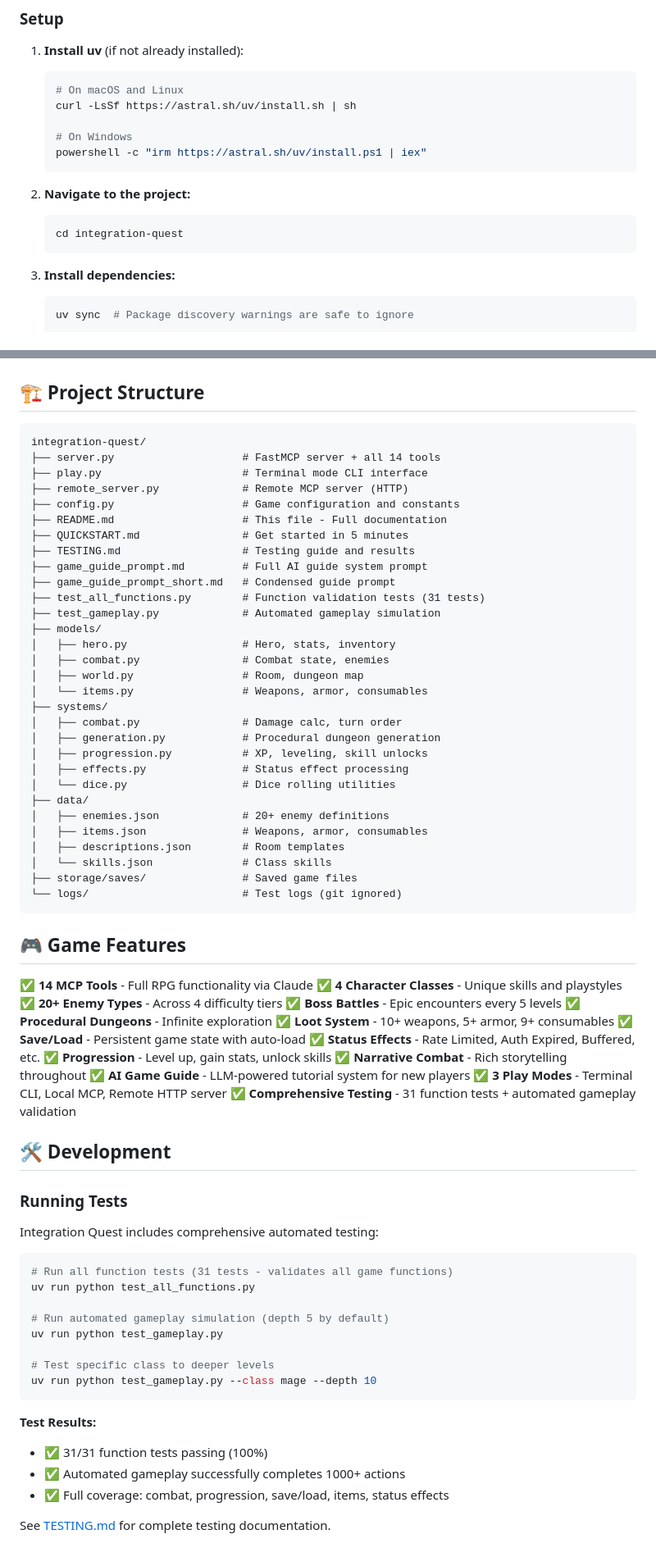
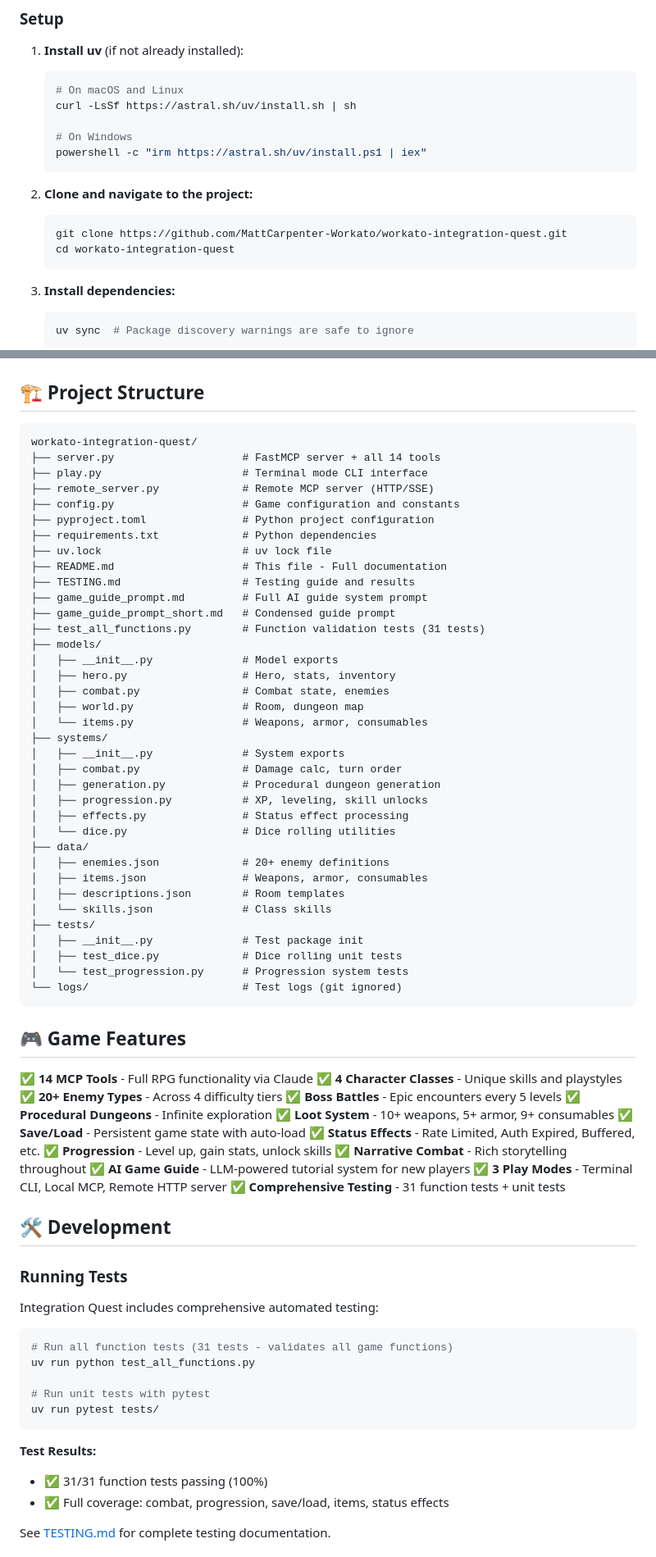
Before and after one commit to MattCarpenter-Workato/workato-integration-quest, a Markdown page: README.md, 2 parts joined by grey strips. Shown: that part at 82% size. GitHub-like rendering.

Commit message:
Update README.md for improved setup instructions and project structure

````diff
--- a/README.md
+++ b/README.md
@@ -30,9 +30,10 @@ The choice is yours. The legacy systems await.
    powershell -c "irm https://astral.sh/uv/install.ps1 | iex"
    ```
 
-2. **Navigate to the project:**
+2. **Clone and navigate to the project:**
    ```bash
-   cd integration-quest
+   git clone https://github.com/MattCarpenter-Workato/workato-integration-quest.git
+   cd workato-integration-quest
    ```
 
 3. **Install dependencies:**
@@ -350,24 +351,27 @@ Special: Can inflict Rate Limited status
 ## 🏗️ Project Structure
 
 ```
-integration-quest/
+workato-integration-quest/
 ├── server.py                    # FastMCP server + all 14 tools
 ├── play.py                      # Terminal mode CLI interface
-├── remote_server.py             # Remote MCP server (HTTP)
+├── remote_server.py             # Remote MCP server (HTTP/SSE)
 ├── config.py                    # Game configuration and constants
+├── pyproject.toml               # Python project configuration
+├── requirements.txt             # Python dependencies
+├── uv.lock                      # uv lock file
 ├── README.md                    # This file - Full documentation
-├── QUICKSTART.md                # Get started in 5 minutes
 ├── TESTING.md                   # Testing guide and results
 ├── game_guide_prompt.md         # Full AI guide system prompt
 ├── game_guide_prompt_short.md   # Condensed guide prompt
 ├── test_all_functions.py        # Function validation tests (31 tests)
-├── test_gameplay.py             # Automated gameplay simulation
 ├── models/
+│   ├── __init__.py              # Model exports
 │   ├── hero.py                  # Hero, stats, inventory
 │   ├── combat.py                # Combat state, enemies
 │   ├── world.py                 # Room, dungeon map
 │   └── items.py                 # Weapons, armor, consumables
 ├── systems/
+│   ├── __init__.py              # System exports
 │   ├── combat.py                # Damage calc, turn order
 │   ├── generation.py            # Procedural dungeon generation
 │   ├── progression.py           # XP, leveling, skill unlocks
@@ -378,7 +382,10 @@ integration-quest/
 │   ├── items.json               # Weapons, armor, consumables
 │   ├── descriptions.json        # Room templates
 │   └── skills.json              # Class skills
-├── storage/saves/               # Saved game files
+├── tests/
+│   ├── __init__.py              # Test package init
+│   ├── test_dice.py             # Dice rolling unit tests
+│   └── test_progression.py      # Progression system tests
 └── logs/                        # Test logs (git ignored)
 ```
 
@@ -396,7 +403,7 @@ integration-quest/
 ✅ **Narrative Combat** - Rich storytelling throughout
 ✅ **AI Game Guide** - LLM-powered tutorial system for new players
 ✅ **3 Play Modes** - Terminal CLI, Local MCP, Remote HTTP server
-✅ **Comprehensive Testing** - 31 function tests + automated gameplay validation
+✅ **Comprehensive Testing** - 31 function tests + unit tests
 
 ## 🛠️ Development
 
@@ -408,16 +415,12 @@ Integration Quest includes comprehensive automated testing:
 # Run all function tests (31 tests - validates all game functions)
 uv run python test_all_functions.py
 
-# Run automated gameplay simulation (depth 5 by default)
-uv run python test_gameplay.py
-
-# Test specific class to deeper levels
-uv run python test_gameplay.py --class mage --depth 10
+# Run unit tests with pytest
+uv run pytest tests/
 ```
 
 **Test Results:**
 - ✅ 31/31 function tests passing (100%)
-- ✅ Automated gameplay successfully completes 1000+ actions
 - ✅ Full coverage: combat, progression, save/load, items, status effects
 
 See [TESTING.md](TESTING.md) for complete testing documentation.
````
Also changed, not shown: other parts of README.md (+1 -1 lines).
